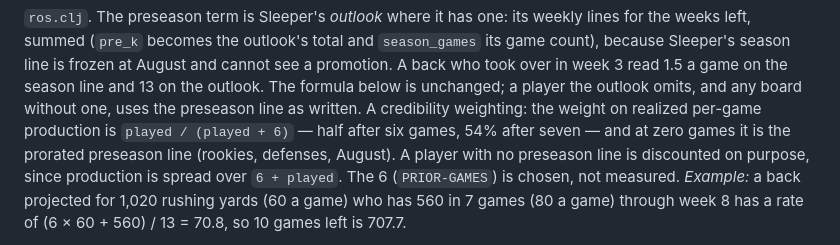
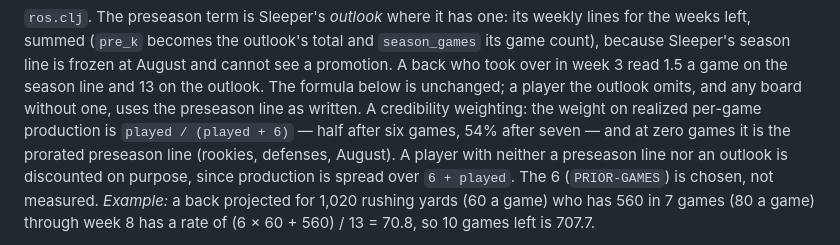
Before and after one commit to RockChalkJay/draft-day-clj, a Markdown page: docs/predictions-and-math.md, the part around the change. GitHub-like rendering.

```diff
--- a/docs/predictions-and-math.md
+++ b/docs/predictions-and-math.md
@@ -126,7 +126,7 @@ outlook omits, and any board without one, uses the preseason line as written.
 A credibility weighting: the weight on realized per-game production
 is `played / (played + 6)` — half after six games, 54% after seven — and at
 zero games it is the prorated preseason line (rookies, defenses, August). A
-player with no preseason line is discounted on purpose, since production is
+player with neither a preseason line nor an outlook is discounted on purpose, since production is
 spread over `6 + played`. The 6 (`PRIOR-GAMES`) is chosen, not measured.
 *Example:* a back projected for 1,020 rushing yards (60 a game) who has 560 in
 7 games (80 a game) through week 8 has a rate of (6 × 60 + 560) / 13 = 70.8,
```
Also changed, not shown: README.md (+2 -3 lines).
